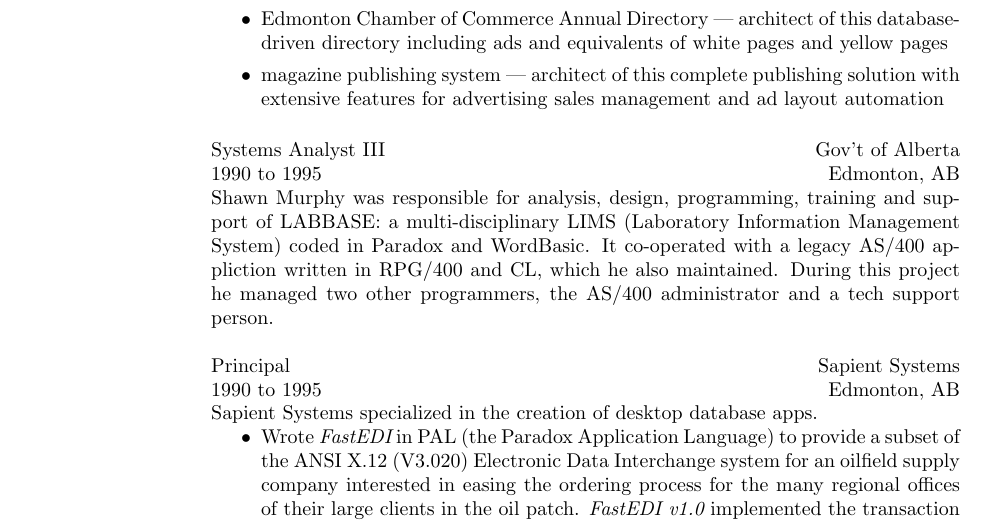
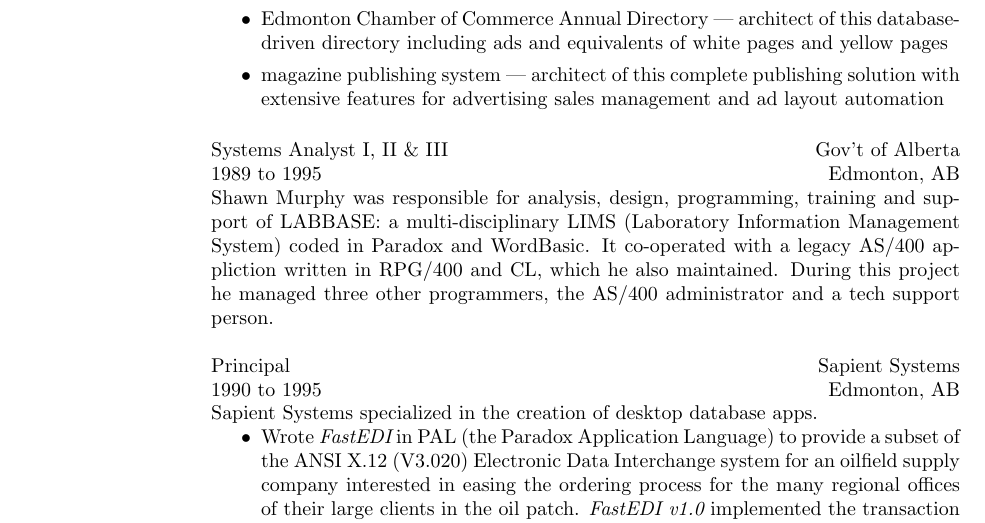
Before and after one commit to smurp/smurp_resume, a LaTeX CV (smurp_resume.tex): part of page 4 of 4, cut so that both start at the same text. Compiled offline with pdfLaTeX.

Commit message:
refined LABBASE

```diff
--- a/smurp_resume.tex
+++ b/smurp_resume.tex
@@ -442,18 +442,18 @@
 
 
 
-\title{Systems Analyst III}
+\title{Systems Analyst I, II \& III}
 \location{ Edmonton, AB}
-\dates{1990 to 1995}
+\dates{1989 to 1995}
 \employer{Gov't of Alberta}
 \begin{position}
-  Shawn Murphy was responsible for analysis, design, programming, training and support of LABBASE:
-  a multi-disciplinary LIMS (Laboratory Information Management System)
-  coded in Paradox and WordBasic.
-  It co-operated with a legacy AS/400 appliction written in RPG/400 and CL,
-  which he also maintained.
-  During this project he managed two other programmers, the AS/400 administrator and a
-  tech support person.
+  Shawn Murphy was responsible for analysis, design, programming,
+  training and support of LABBASE: a multi-disciplinary LIMS
+  (Laboratory Information Management System) coded in Paradox and
+  WordBasic.  It co-operated with a legacy AS/400 appliction written
+  in RPG/400 and CL, which he also maintained.  During this project he
+  managed three other programmers, the AS/400 administrator and a tech
+  support person.
 \end{position}
 
 
```
Also changed, not shown: Makefile, smurp_resume.pdf, 1 other file.
